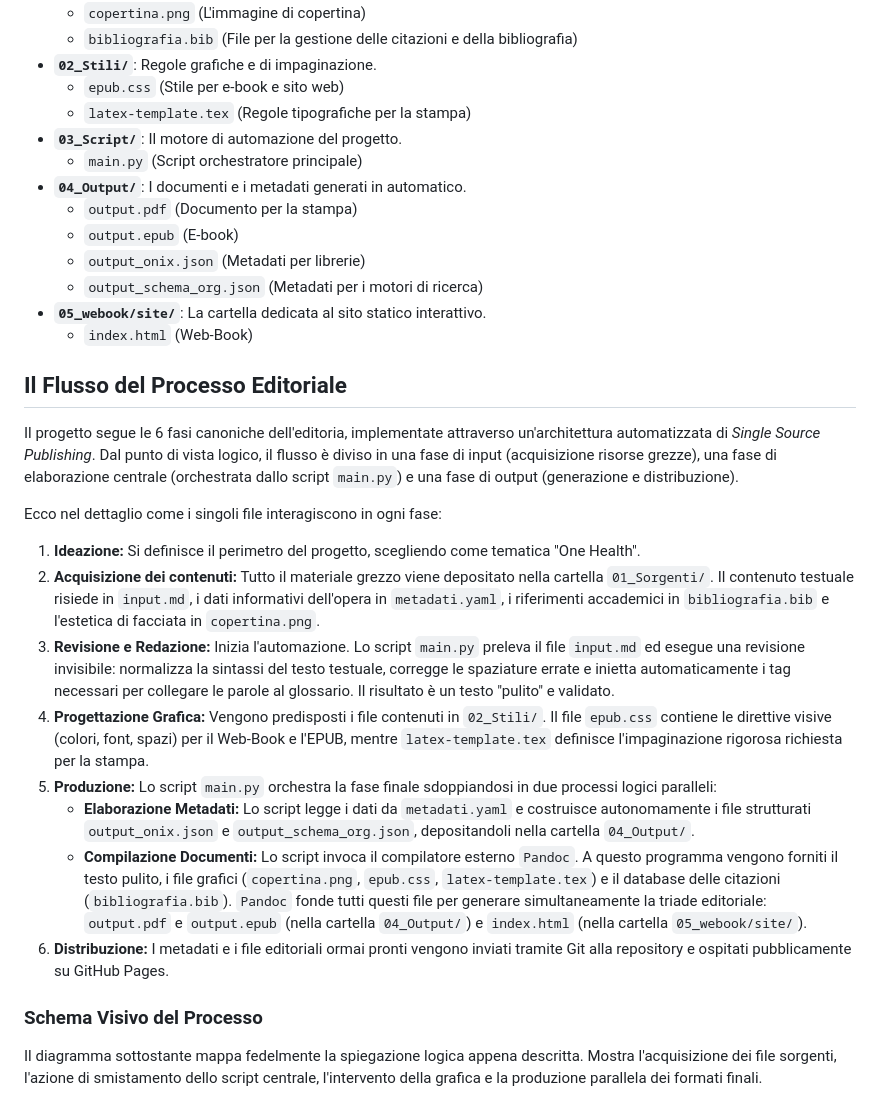
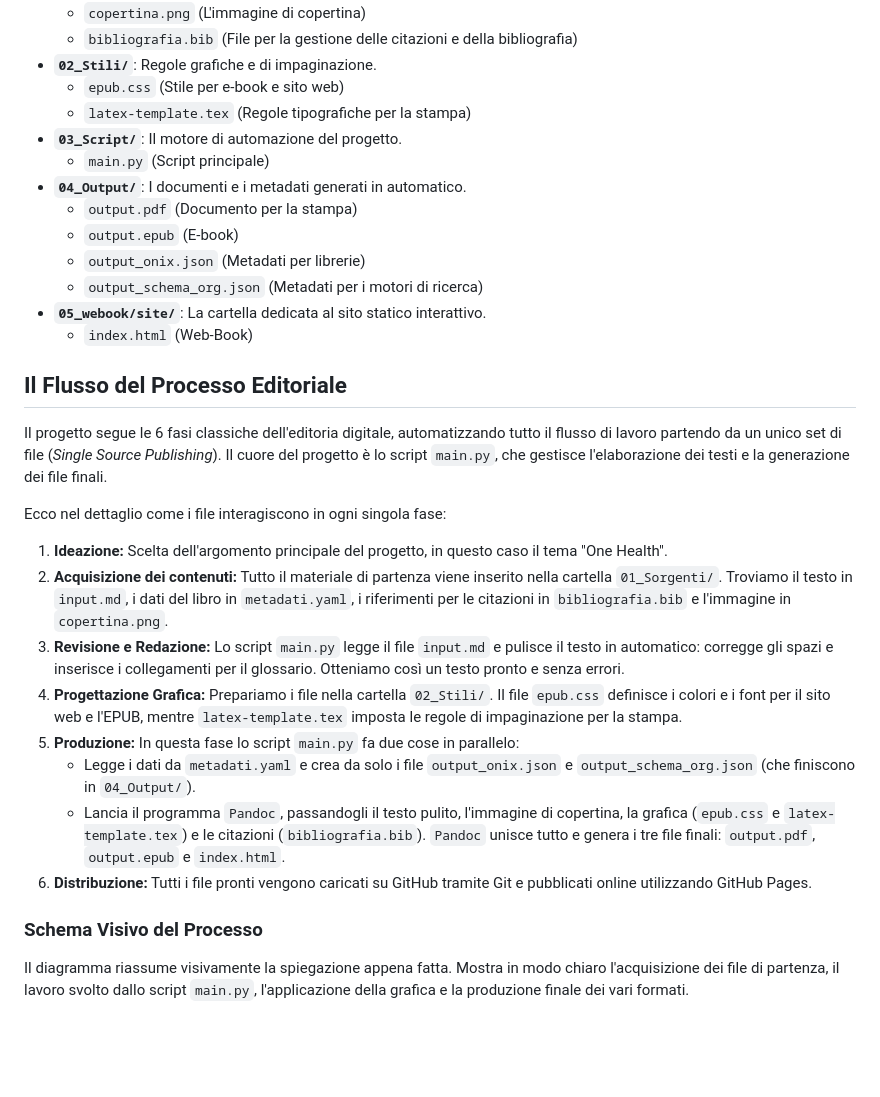
Before and after one commit to Envalope/Progetto-Editoria-Digitale-Appello-12-06-2026-Valentini-Enrico, a Markdown page: README.md, the part around one of its changes. Rendered like a GitHub page; blank space fills up the shorter version.

Commit message:
Aggiornamento README con schema di processo dettagliato

````diff
--- a/README.md
+++ b/README.md
@@ -20,7 +20,7 @@ Nella repository sono presenti gli output editoriali generati automaticamente (P
   * `epub.css` (Stile per e-book e sito web)
   * `latex-template.tex` (Regole tipografiche per la stampa)
 * **`03_Script/`**: Il motore di automazione del progetto.
-  * `main.py` (Script orchestratore principale)
+  * `main.py` (Script principale)
 * **`04_Output/`**: I documenti e i metadati generati in automatico.
   * `output.pdf` (Documento per la stampa)
   * `output.epub` (E-book)
@@ -31,22 +31,22 @@ Nella repository sono presenti gli output editoriali generati automaticamente (P
 
 ## Il Flusso del Processo Editoriale
 
-Il progetto segue le 6 fasi canoniche dell'editoria, implementate attraverso un'architettura automatizzata di *Single Source Publishing*. Dal punto di vista logico, il flusso è diviso in una fase di input (acquisizione risorse grezze), una fase di elaborazione centrale (orchestrata dallo script `main.py`) e una fase di output (generazione e distribuzione).
+Il progetto segue le 6 fasi classiche dell'editoria digitale, automatizzando tutto il flusso di lavoro partendo da un unico set di file (*Single Source Publishing*). Il cuore del progetto è lo script `main.py`, che gestisce l'elaborazione dei testi e la generazione dei file finali.
 
-Ecco nel dettaglio come i singoli file interagiscono in ogni fase:
+Ecco nel dettaglio come i file interagiscono in ogni singola fase:
 
-1. **Ideazione:** Si definisce il perimetro del progetto, scegliendo come tematica "One Health".
-2. **Acquisizione dei contenuti:** Tutto il materiale grezzo viene depositato nella cartella `01_Sorgenti/`. Il contenuto testuale risiede in `input.md`, i dati informativi dell'opera in `metadati.yaml`, i riferimenti accademici in `bibliografia.bib` e l'estetica di facciata in `copertina.png`.
-3. **Revisione e Redazione:** Inizia l'automazione. Lo script `main.py` preleva il file `input.md` ed esegue una revisione invisibile: normalizza la sintassi del testo testuale, corregge le spaziature errate e inietta automaticamente i tag necessari per collegare le parole al glossario. Il risultato è un testo "pulito" e validato.
-4. **Progettazione Grafica:** Vengono predisposti i file contenuti in `02_Stili/`. Il file `epub.css` contiene le direttive visive (colori, font, spazi) per il Web-Book e l'EPUB, mentre `latex-template.tex` definisce l'impaginazione rigorosa richiesta per la stampa.
-5. **Produzione:** Lo script `main.py` orchestra la fase finale sdoppiandosi in due processi logici paralleli:
-   * **Elaborazione Metadati:** Lo script legge i dati da `metadati.yaml` e costruisce autonomamente i file strutturati `output_onix.json` e `output_schema_org.json`, depositandoli nella cartella `04_Output/`.
-   * **Compilazione Documenti:** Lo script invoca il compilatore esterno `Pandoc`. A questo programma vengono forniti il testo pulito, i file grafici (`copertina.png`, `epub.css`, `latex-template.tex`) e il database delle citazioni (`bibliografia.bib`). `Pandoc` fonde tutti questi file per generare simultaneamente la triade editoriale: `output.pdf` e `output.epub` (nella cartella `04_Output/`) e `index.html` (nella cartella `05_webook/site/`).
-6. **Distribuzione:** I metadati e i file editoriali ormai pronti vengono inviati tramite Git alla repository e ospitati pubblicamente su GitHub Pages.
+1. **Ideazione:** Scelta dell'argomento principale del progetto, in questo caso il tema "One Health".
+2. **Acquisizione dei contenuti:** Tutto il materiale di partenza viene inserito nella cartella `01_Sorgenti/`. Troviamo il testo in `input.md`, i dati del libro in `metadati.yaml`, i riferimenti per le citazioni in `bibliografia.bib` e l'immagine in `copertina.png`.
+3. **Revisione e Redazione:** Lo script `main.py` legge il file `input.md` e pulisce il testo in automatico: corregge gli spazi e inserisce i collegamenti per il glossario. Otteniamo così un testo pronto e senza errori.
+4. **Progettazione Grafica:** Prepariamo i file nella cartella `02_Stili/`. Il file `epub.css` definisce i colori e i font per il sito web e l'EPUB, mentre `latex-template.tex` imposta le regole di impaginazione per la stampa.
+5. **Produzione:** In questa fase lo script `main.py` fa due cose in parallelo:
+   * Legge i dati da `metadati.yaml` e crea da solo i file `output_onix.json` e `output_schema_org.json` (che finiscono in `04_Output/`).
+   * Lancia il programma `Pandoc`, passandogli il testo pulito, l'immagine di copertina, la grafica (`epub.css` e `latex-template.tex`) e le citazioni (`bibliografia.bib`). `Pandoc` unisce tutto e genera i tre file finali: `output.pdf`, `output.epub` e `index.html`.
+6. **Distribuzione:** Tutti i file pronti vengono caricati su GitHub tramite Git e pubblicati online utilizzando GitHub Pages.
 
 ### Schema Visivo del Processo
 
-Il diagramma sottostante mappa fedelmente la spiegazione logica appena descritta. Mostra l'acquisizione dei file sorgenti, l'azione di smistamento dello script centrale, l'intervento della grafica e la produzione parallela dei formati finali.
+Il diagramma riassume visivamente la spiegazione appena fatta. Mostra in modo chiaro l'acquisizione dei file di partenza, il lavoro svolto dallo script `main.py`, l'applicazione della grafica e la produzione finale dei vari formati.
 
 ```mermaid
 graph TD
````
Also changed, not shown: other parts of README.md (+2 -2 lines).
